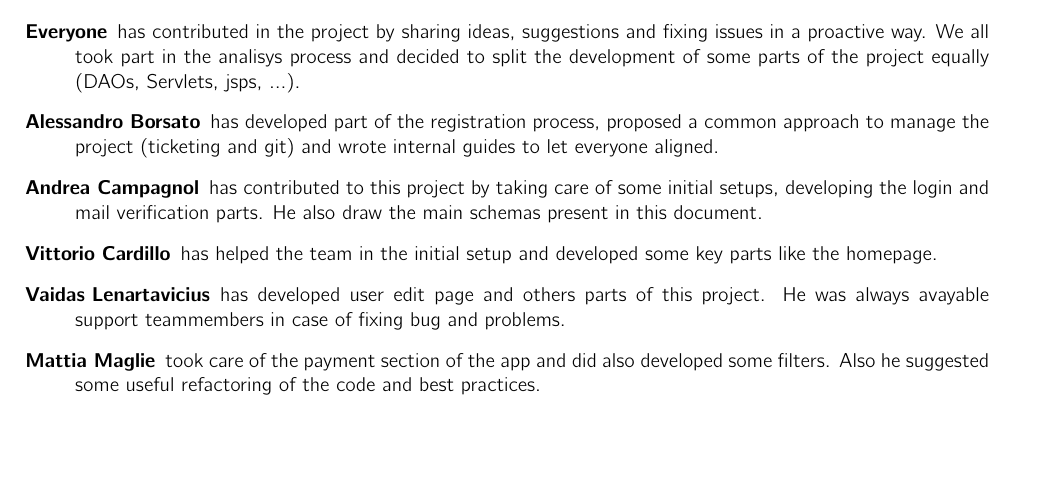
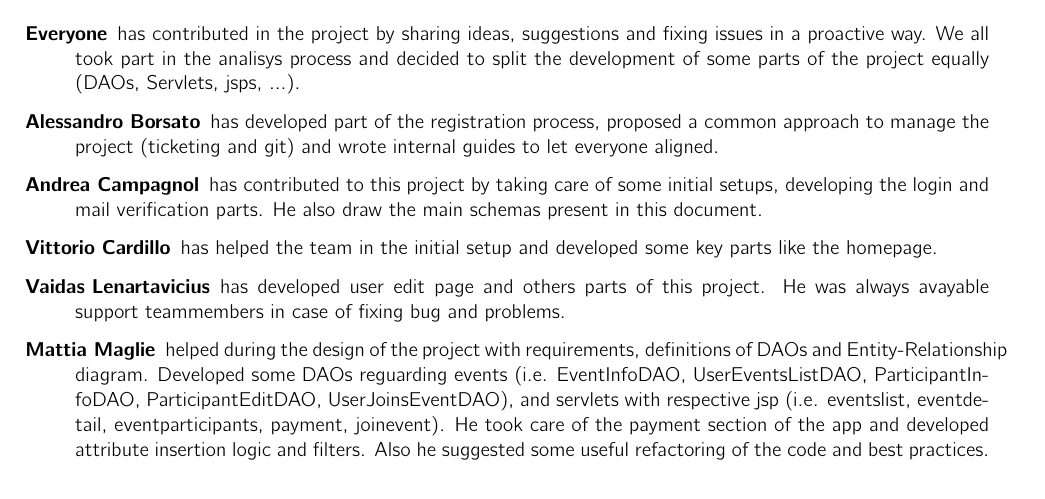
Before and after one commit to NonnoPinto/ESSENTLS-WebApplication2023, a LaTeX problem sheet (wa-homework-report/main.tex, which reads wa-homework-report/sections/Contributions.tex): part of page 11 of 12, cut so that both start at the same text. Compiled offline with pdfLaTeX.

Commit message:
Added my contribution

```diff
--- a/wa-homework-report/sections/Contributions.tex
+++ b/wa-homework-report/sections/Contributions.tex
@@ -6,7 +6,7 @@
     \item[Andrea Campagnol] has contributed to this project by taking care of some initial setups, developing the login and mail verification parts. He also draw the main schemas present in this document.
     \item[Vittorio Cardillo] has helped the team in the initial setup and developed some key parts like the homepage.
     \item[Vaidas Lenartavicius] has developed user edit page and others parts of this project. He was always avayable support teammembers in case of fixing bug and problems.
-    \item[Mattia Maglie] took care of the payment section of the app and did also developed some filters. Also he suggested some useful refactoring of the code and best practices.
+    \item[Mattia Maglie] helped during the design of the project with requirements, definitions of DAOs and Entity-Relationship diagram. Developed some DAOs reguarding events (i.e. EventInfoDAO, UserEventsListDAO, ParticipantInfoDAO, ParticipantEditDAO, UserJoinsEventDAO), and servlets with respective jsp (i.e. eventslist, eventdetail, eventparticipants, payment, joinevent). He took care of the payment section of the app and developed attribute insertion logic and filters. Also he suggested some useful refactoring of the code and best practices.
     \item[Francesco Marcato] has proposed the idea for this application, as a result of a practical need in Padua ESN management. He wrote the requirements of this application and wrote code mainly for the events part.
     \item[Laura Pallante] has contributed to the project by implementing some key pages and structuring REST architecture on some of those. She was also helpful in case of fixing some issues.
     \item[Md Imran Faruck Talukder] has contributed to the project by taking care of the database implementation, also helping teammates setting up the connection between the application and db.
```
